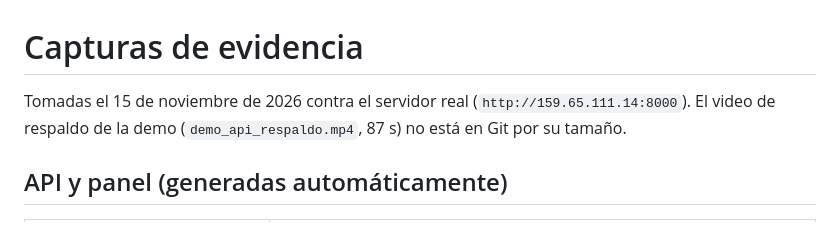
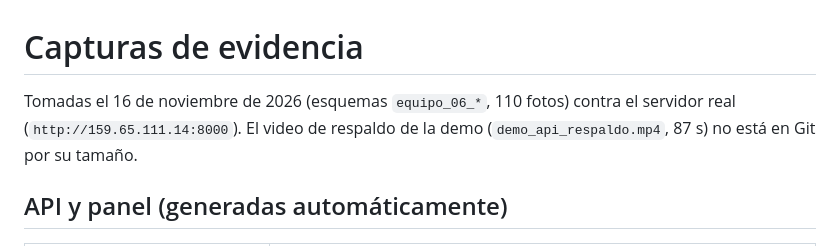
Before and after one commit to ArielaMishaanCohen/equipo-06-gasolina-gt, a Markdown page: docs/capturas/README.md, the part around the change. Drawn GitHub-style.

Commit message:
Capturas de la API y el panel del 16 nov: Oro desde equipo_06_gold (461 filas), 7 consultas HTTP 200
Co-Authored-By: Claude Opus 5.5 <noreply@anthropic.com>

```diff
--- a/docs/capturas/README.md
+++ b/docs/capturas/README.md
@@ -1,6 +1,6 @@
 # Capturas de evidencia
 
-Tomadas el 15 de noviembre de 2026 contra el servidor real (`http://159.65.111.14:8000`).
+Tomadas el 16 de noviembre de 2026 (esquemas `equipo_06_*`, 110 fotos) contra el servidor real (`http://159.65.111.14:8000`).
 El video de respaldo de la demo (`demo_api_respaldo.mp4`, 87 s) no está en Git por su tamaño.
 
 ## API y panel (generadas automáticamente)
```
Also changed, not shown: docs/capturas/01_panel_inicio.png, docs/capturas/03_modelo_y_conexion.png, docs/capturas/04_como_funciona.png, docs/capturas/05_historico.png, docs/capturas/06_api_prediccion.png, docs/capturas/09_consultas_api.png, 1 other file.
